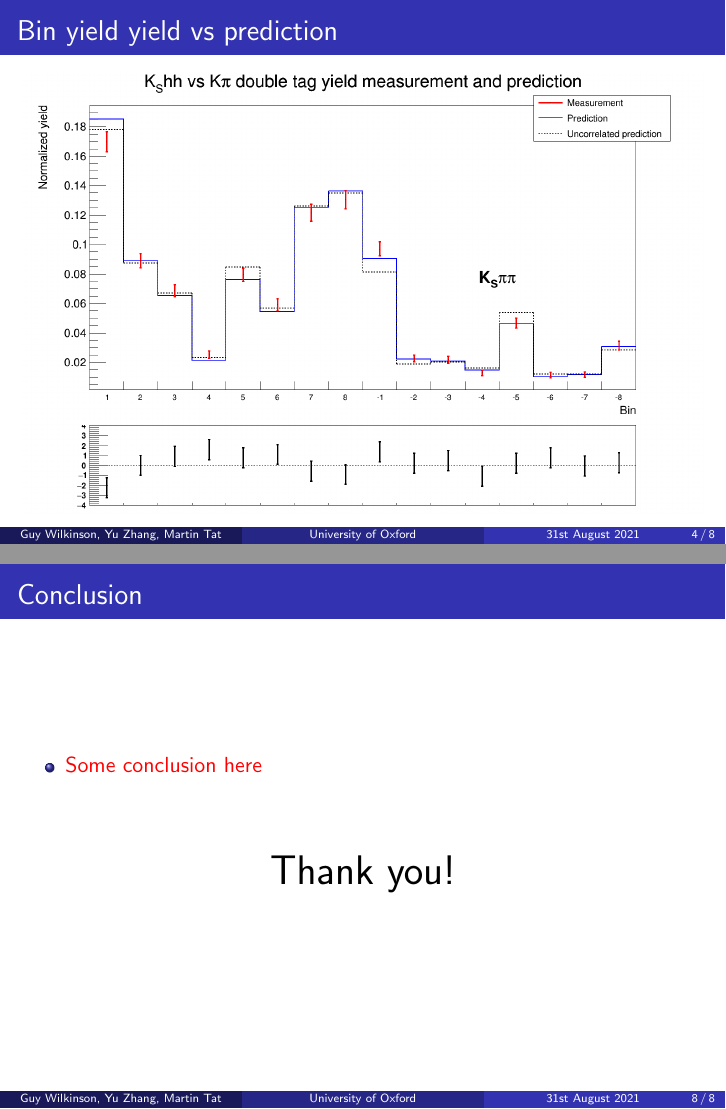
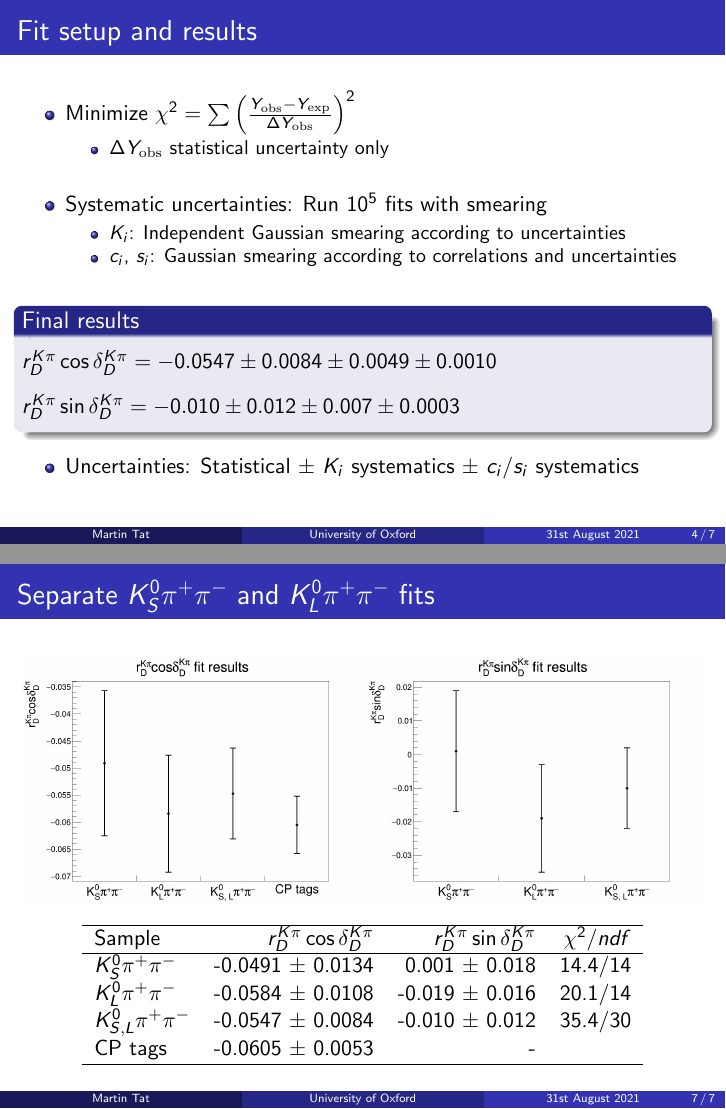
Before and after one commit to MartinDuyTat/BES3-Delta-Kpi-Charm-Meeting-Presentation, LaTeX slides (BES3DeltaKpiCharmMeetingPresentation.tex): pages 4 and 8 of 8 before the commit and pages 4 and 7 of 7 after it, joined at a grey line. Compiled offline with pdfLaTeX; a LaTeX package or settings file that is missing is left out.

Commit message:
Moved some slides around, added more comments and added CP tag measurement of rDcosDelta

```diff
--- a/BES3DeltaKpiCharmMeetingPresentation.tex
+++ b/BES3DeltaKpiCharmMeetingPresentation.tex
@@ -48,7 +48,7 @@
 
 % Here's where the presentation starts, with the info for the title slide
 \title[University of Oxford]{BESIII Charm Meeting}
-\author{Guy Wilkinson, Yu Zhang, Martin Tat}
+\author{Martin Tat}
 %\institute{University of Oxford}
 \date{31st August 2021}
 
@@ -106,20 +107,6 @@
       \item{No $D\to K^-\pi^+$ inputs}
     \end{itemize}
   \end{itemize}
-\end{frame}
-
-\begin{frame}{Bin yield yield vs prediction}
-  \begin{figure}
-    \centering
-    \includegraphics[width=\textwidth]{KSpipiVersusKpiYields.png}
-  \end{figure}
-\end{frame}
-
-\begin{frame}{Bin yield yield vs prediction}
-  \begin{figure}
-    \centering
-    \includegraphics[width=\textwidth]{KLpipiVersusKpiYields.png}
-  \end{figure}
 \end{frame}
 
 \begin{frame}{Fit setup and results}
@@ -168,18 +169,9 @@
     $K^0_S \pi^+\pi^-$     & -0.0491 $\pm$ 0.0134 &  0.001 $\pm$ 0.018 & 14.4/14 \\
     $K^0_L \pi^+\pi^-$     & -0.0584 $\pm$ 0.0108 & -0.019 $\pm$ 0.016 & 20.1/14 \\
     $K^0_{S,L} \pi^+\pi^-$ & -0.0547 $\pm$ 0.0084 & -0.010 $\pm$ 0.012 & 35.4/30 \\
+    CP tags                & -0.0605 $\pm$ 0.0053 & - & \\
     \hline
   \end{tabular}
 \end{frame}
 
-\begin{frame}{Conclusion}
-  \begin{itemize}
-    \item{\color{red} Some conclusion here}
-  \end{itemize}
-  \vspace{1cm}
-  \begin{center}
-    {\huge Thank you!}
-  \end{center}
-\end{frame}
-
 \end{document}
```
Also changed, not shown: BES3DeltaKpiCharmMeetingPresentation.pdf, rDcosDeltaK0pipi.png, BES3DeltaKpiCharmMeetingPresentation.tex (19 more changed lines).
